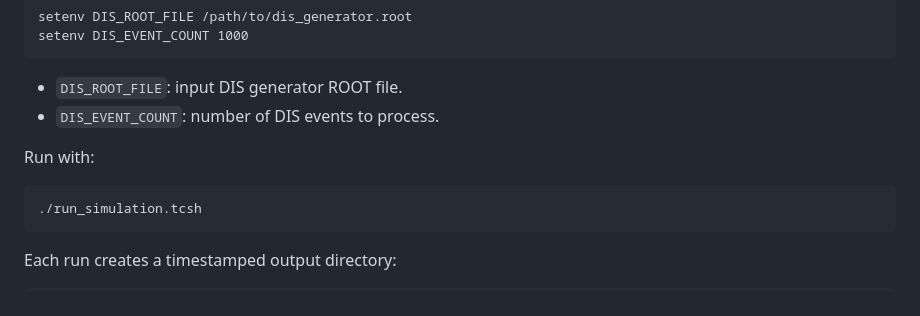
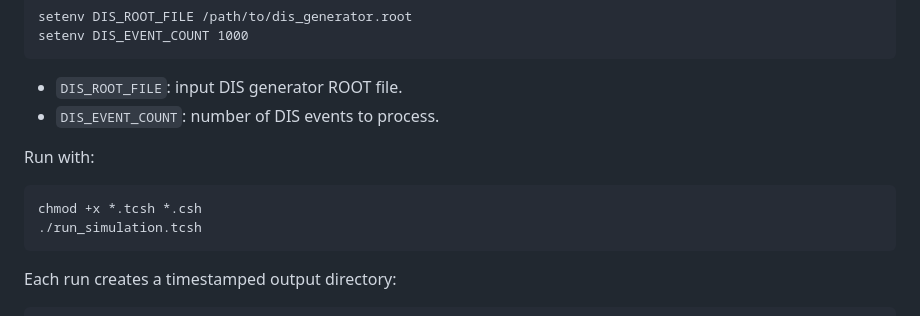
Before and after one commit to haocenzhao/LAD_Simulation, a Markdown page: README.md, the part around the change. Rendered like a GitHub page.

````diff
--- a/README.md
+++ b/README.md
@@ -46,6 +46,7 @@ setenv DIS_EVENT_COUNT 1000
 Run with:
 
 ```bash
+chmod +x *.tcsh *.csh
 ./run_simulation.tcsh
 ```
 
````
